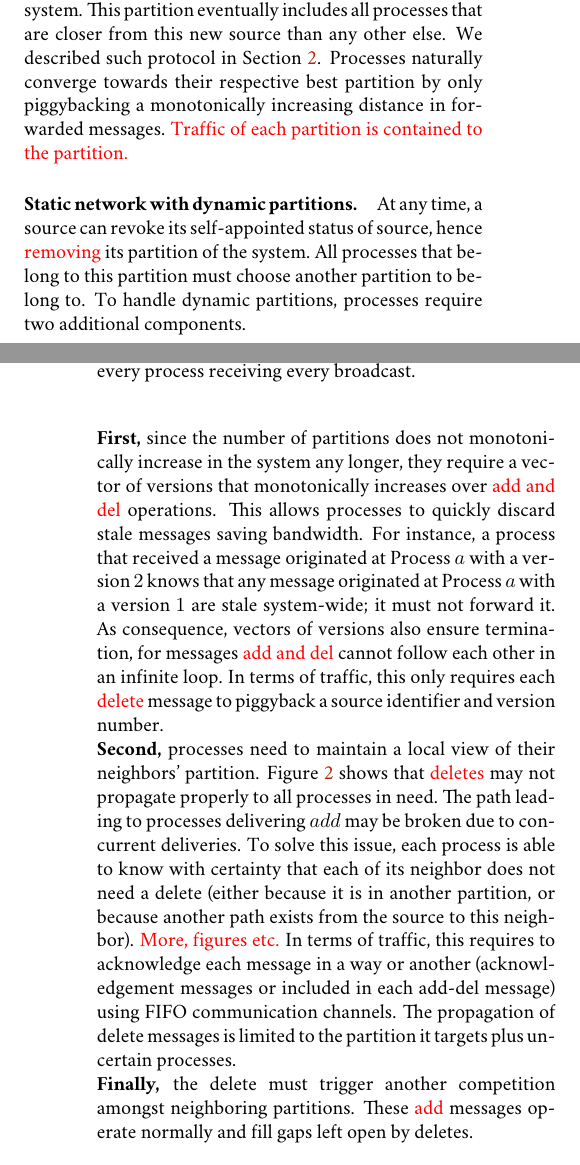
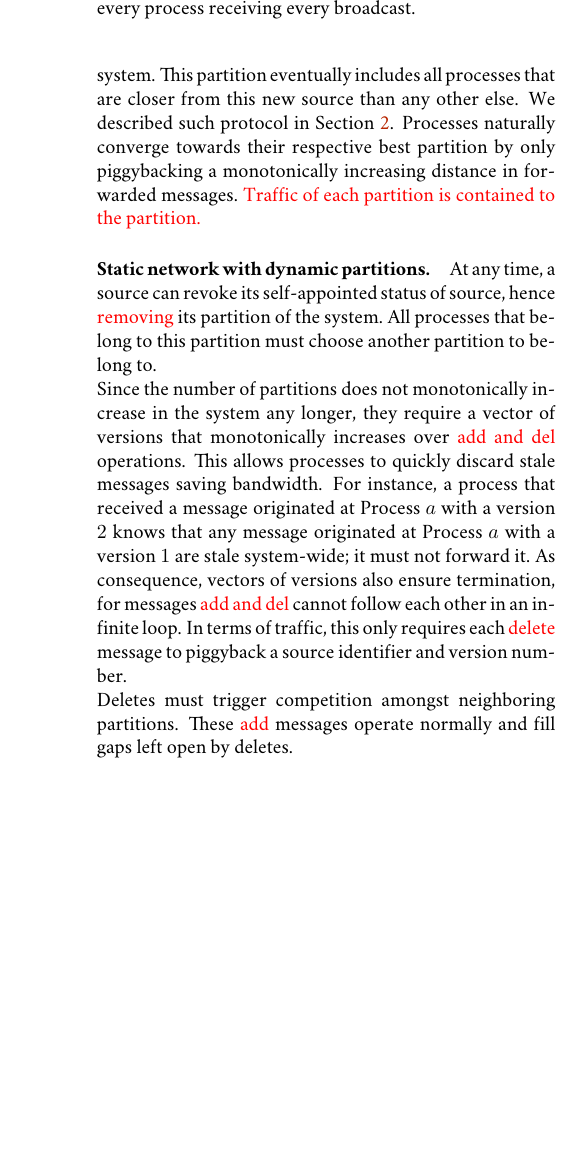
Before and after one commit to parchemins/paper-ascast-tex, a LaTeX document (paper.tex, which reads input/proposal.tex): two parts of the columns of pages 3 and 4 of 5 before the commit and part of one column of page 4 of 5 after it, the two joined at a grey line, cut so that both start at the same text, the shorter picture padded with empty space. Compiled offline with pdfLaTeX.

Commit message:
rewrite algo, todo test it

```diff
--- a/input/proposal.tex
+++ b/input/proposal.tex
@@ -44,39 +47,37 @@ messages.  \TODO{Traffic of each partition is contained to the
 At any time, a source can revoke its self-appointed status of source,
 hence \TODO{removing} its partition of the system. All processes that
 belong to this partition must choose another partition to belong to.
-To handle dynamic partitions, processes require two additional
-components.
 
-\noindent \textbf{First,} since the number of partitions does not
-monotonically increase in the system any longer, they require a vector
-of versions that monotonically increases over \TODO{add and del}
-operations. This allows processes to quickly discard stale messages
-saving bandwidth. For instance, a process that received a message
-originated at Process $a$ with a version $2$ knows that any message
-originated at Process $a$ with a version $1$ are stale system-wide; it
-must not forward it. As consequence, vectors of versions also ensure
+\noindent Since the number of partitions does not monotonically
+increase in the system any longer, they require a vector of versions
+that monotonically increases over \TODO{add and del} operations. This
+allows processes to quickly discard stale messages saving
+bandwidth. For instance, a process that received a message originated
+at Process $a$ with a version $2$ knows that any message originated at
+Process $a$ with a version $1$ are stale system-wide; it must not
+forward it. As consequence, vectors of versions also ensure
 termination, for messages \TODO{add and del} cannot follow each other
 in an infinite loop. In terms of traffic, this only requires each
 \TODO{delete} message to piggyback a source identifier and version
 number.
 
-\noindent \textbf{Second,} processes need to maintain a local view of
-their neighbors' partition.  Figure~\ref{fig:del} shows that
-\TODO{deletes} may not propagate properly to all processes in
-need. The path leading to processes delivering $add$ may be broken due
-to concurrent deliveries.  To solve this issue, each process is able
-to know with certainty that each of its neighbor does not need a
-delete (either because it is in another partition, or because another
-path exists from the source to this neighbor). \TODO{More, figures
-  etc.} In terms of traffic, this requires to acknowledge each message
-in a way or another (acknowledgement messages or included in each
-add-del message) using FIFO communication channels. The propagation of
-delete messages is limited to the partition it targets plus uncertain
-processes.
+% \noindent \textbf{Second,} processes need to maintain a local view of
+% their neighbors' partition.  Figure~\ref{fig:del} shows that
+% \TODO{deletes} may not propagate properly to all processes in
+% need. The path leading to processes delivering $add$ may be broken due
+% to concurrent deliveries.  To solve this issue, each process is able
+% to know with certainty that each of its neighbor does not need a
+% delete (either because it is in another partition, or because another
+% path exists from the source to this neighbor). \TODO{More, figures
+%   etc.} In terms of traffic, this requires to acknowledge each message
+% in a way or another (acknowledgement messages or included in each
+% add-del message) using FIFO communication channels. The propagation of
+% delete messages is limited to the partition it targets plus uncertain
+% processes.
 
-\noindent \textbf{Finally,} the delete must trigger another
-competition amongst neighboring partitions. These \TODO{add}
-messages operate normally and fill gaps left open by deletes.
+\noindent Deletes must trigger competition amongst neighboring
+partitions. These \TODO{add} messages operate normally and fill gaps
+left open by deletes.
 
 \paragraph{Networks with new communication links.}
 Adding new communication links to the network may create shortcuts
```
Also changed, not shown: input/algoadddelundo.tex (+52 -30 lines), input/proposal.tex (17 more changed lines).
